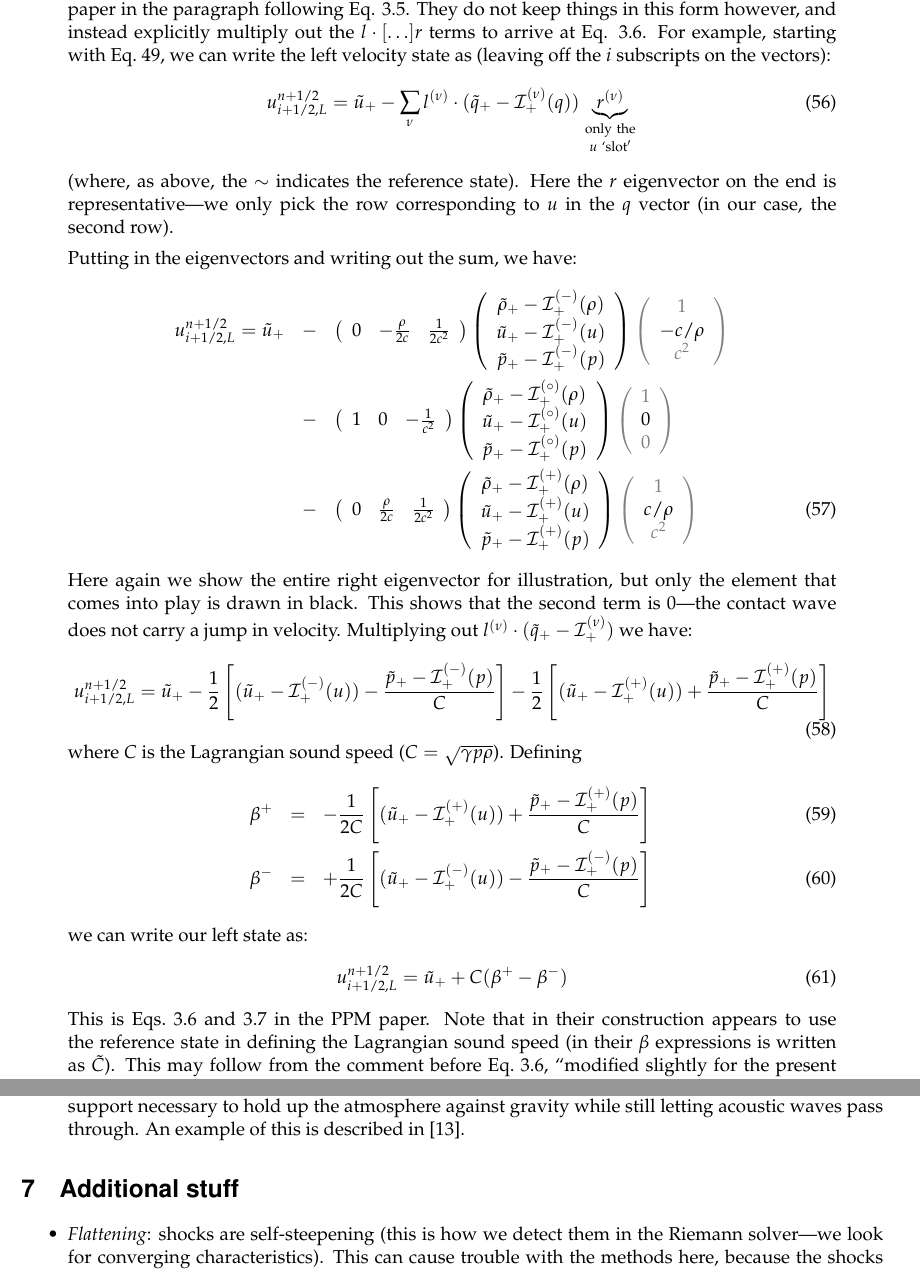
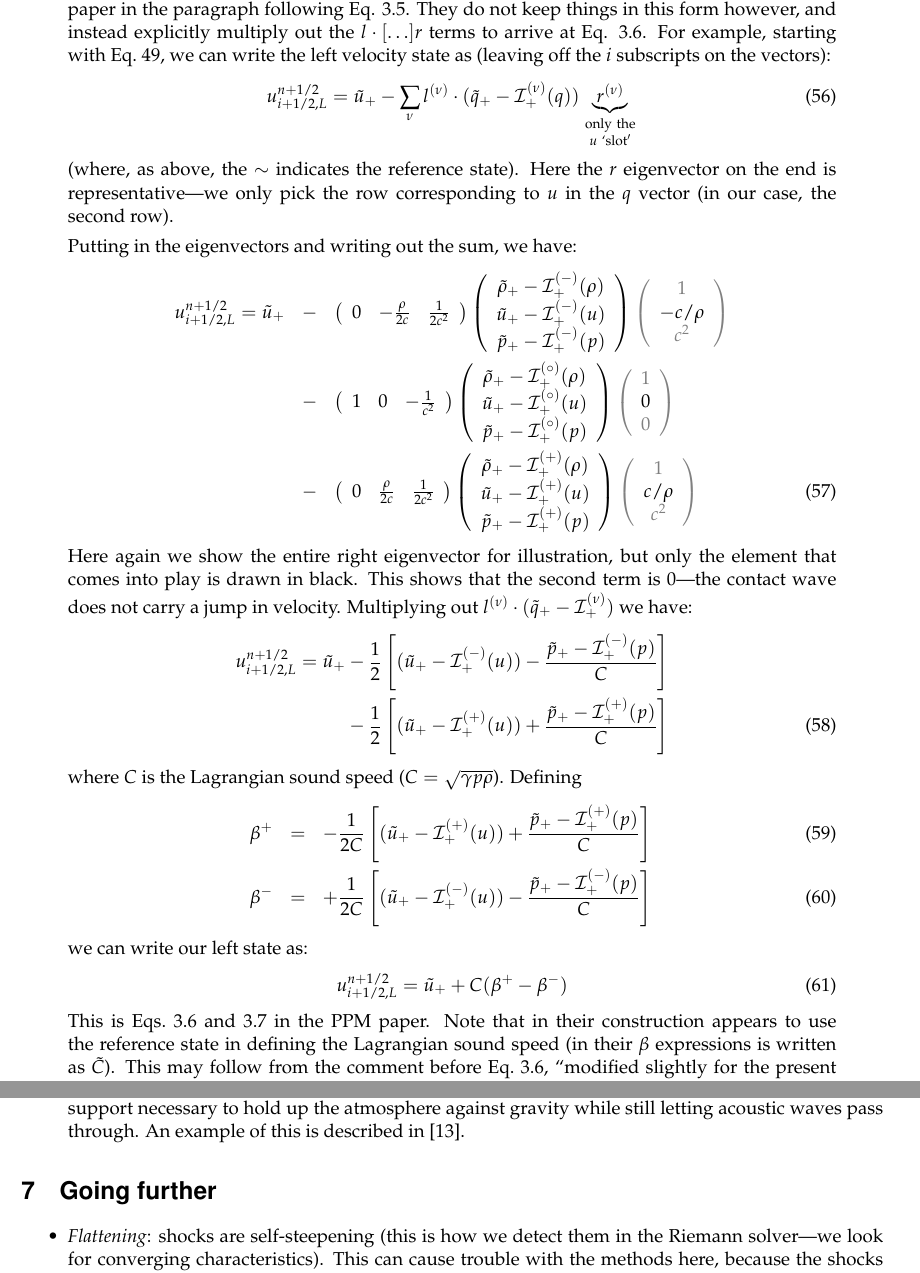
Before and after one commit to Open-Astrophysics-Bookshelf/numerical_exercises, a LaTeX document (Euler/main.tex, which reads Euler/Euler.tex): two parts of pages 11 and 16 of 22, joined at a grey line, cut so that both start at the same text. Compiled offline with pdfLaTeX.

Commit message:
a few Euler tweaks

```diff
--- a/Euler/Euler.tex
+++ b/Euler/Euler.tex
@@ -776,17 +776,17 @@ only the element that comes into play is drawn in black.  This shows
 that the second term is $0$---the contact wave does not carry a jump
 in velocity.  Multiplying out $l^{(\nu)} \cdot (\tilde{q}_+ -
 \mathcal{I}_+^{(\nu)})$ we have:
-\begin{equation}
+\begin{align}
 u_{i+1/2,L}^{n+1/2} =
    \tilde{u}_+
-  - \frac{1}{2} \left [
+  &- \frac{1}{2} \left [
       (\tilde{u}_+ - \mathcal{I}_+^\evm(u) ) -
-       \frac{\tilde{p}_+ - \mathcal{I}_+^\evm(p)}{C} \right ]
-  - \frac{1}{2} \left [
+       \frac{\tilde{p}_+ - \mathcal{I}_+^\evm(p)}{C} \right ] \nonumber \\
+  &- \frac{1}{2} \left [
       (\tilde{u}_+ - \mathcal{I}_+^\evp(u) ) +
        \frac{\tilde{p}_+ - \mathcal{I}_+^\evp(p)}{C} \right ]
 \label{eq:ufull}
-\end{equation}
+\end{align}
 where $C$ is the Lagrangian sound speed ($C = \sqrt{\gamma p \rho}$).
 Defining
 \begin{eqnarray}
@@ -1157,7 +1157,7 @@ of the first valid zone in the domain (just inside the left boundary).
 
 
 %-----------------------------------------------------------------------------
-\section{Additional stuff}
+\section{Going further}
 
 \begin{itemize}
 
```
